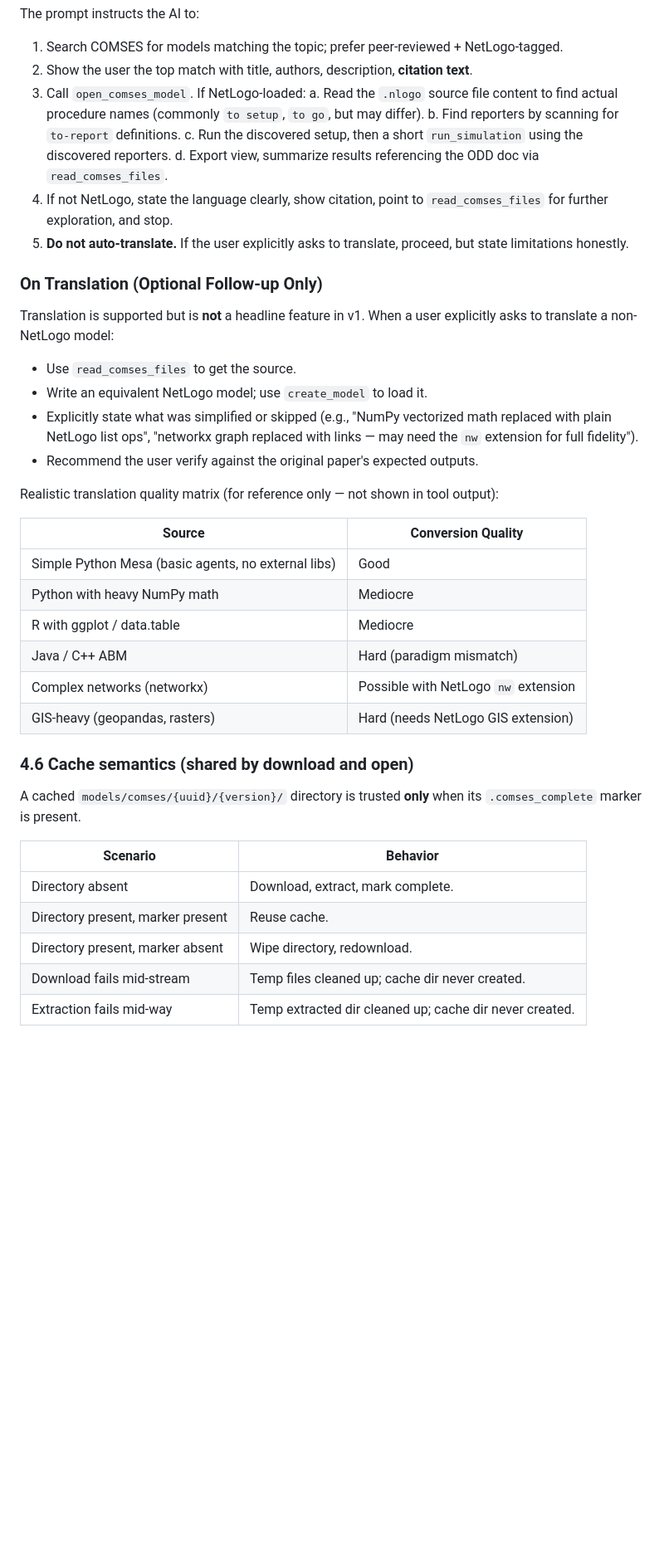
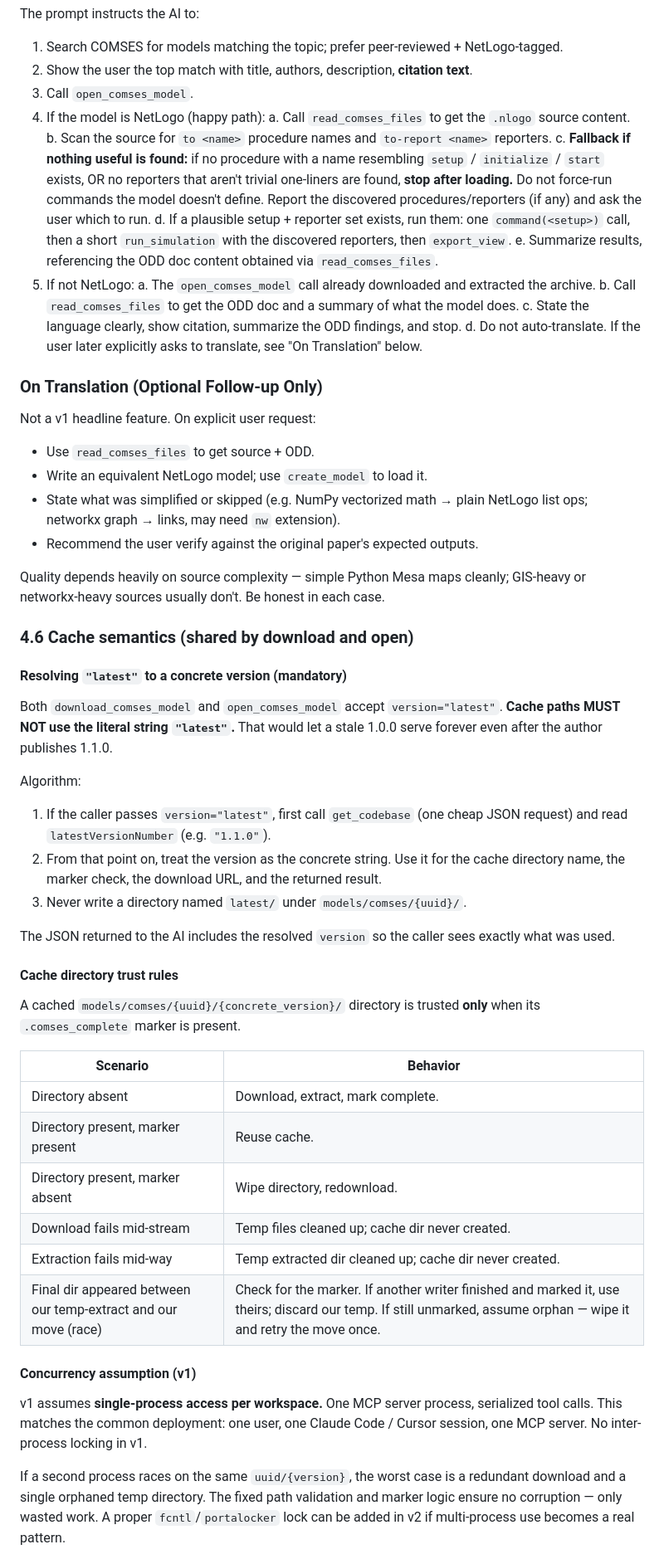
Before and after one commit to Razee4315/NetLogo-MCP, a Markdown page: docs/COMSES_PLAN.md, the part around one of its changes. Shown at 83% size. Rendered like a GitHub page; blank space fills up the shorter version.

Commit message:
docs(comses-plan): tighten v3 per reviewer round 2

```diff
--- a/docs/COMSES_PLAN.md
+++ b/docs/COMSES_PLAN.md
@@ -404,37 +468,53 @@ def explore_comses(topic: str) -> list[Message]:
 The prompt instructs the AI to:
 1. Search COMSES for models matching the topic; prefer peer-reviewed + NetLogo-tagged.
 2. Show the user the top match with title, authors, description, **citation text**.
-3. Call `open_comses_model`. If NetLogo-loaded:
-   a. Read the `.nlogo` source file content to find actual procedure names (commonly `to setup`, `to go`, but may differ).
-   b. Find reporters by scanning for `to-report` definitions.
-   c. Run the discovered setup, then a short `run_simulation` using the discovered reporters.
-   d. Export view, summarize results referencing the ODD doc via `read_comses_files`.
-4. If not NetLogo, state the language clearly, show citation, point to `read_comses_files` for further exploration, and stop.
-5. **Do not auto-translate.** If the user explicitly asks to translate, proceed, but state limitations honestly.
+3. Call `open_comses_model`.
+4. If the model is NetLogo (happy path):
+   a. Call `read_comses_files` to get the `.nlogo` source content.
+   b. Scan the source for `to <name>` procedure names and `to-report <name>` reporters.
+   c. **Fallback if nothing useful is found:** if no procedure with a name resembling `setup` / `initialize` / `start` exists, OR no reporters that aren't trivial one-liners are found, **stop after loading.** Do not force-run commands the model doesn't define. Report the discovered procedures/reporters (if any) and ask the user which to run.
+   d. If a plausible setup + reporter set exists, run them: one `command(<setup>)` call, then a short `run_simulation` with the discovered reporters, then `export_view`.
+   e. Summarize results, referencing the ODD doc content obtained via `read_comses_files`.
+5. If not NetLogo:
+   a. The `open_comses_model` call already downloaded and extracted the archive.
+   b. Call `read_comses_files` to get the ODD doc and a summary of what the model does.
+   c. State the language clearly, show citation, summarize the ODD findings, and stop.
+   d. Do not auto-translate. If the user later explicitly asks to translate, see "On Translation" below.
 
 ### On Translation (Optional Follow-up Only)
 
-Translation is supported but is **not** a headline feature in v1. When a user explicitly asks to translate a non-NetLogo model:
+Not a v1 headline feature. On explicit user request:
 
-- Use `read_comses_files` to get the source.
+- Use `read_comses_files` to get source + ODD.
 - Write an equivalent NetLogo model; use `create_model` to load it.
-- Explicitly state what was simplified or skipped (e.g., "NumPy vectorized math replaced with plain NetLogo list ops", "networkx graph replaced with links — may need the `nw` extension for full fidelity").
+- State what was simplified or skipped (e.g. NumPy vectorized math → plain NetLogo list ops; networkx graph → links, may need `nw` extension).
 - Recommend the user verify against the original paper's expected outputs.
 
-Realistic translation quality matrix (for reference only — not shown in tool output):
-
-| Source | Conversion Quality |
-|--------|-------------------|
-| Simple Python Mesa (basic agents, no external libs) | Good |
-| Python with heavy NumPy math | Mediocre |
-| R with ggplot / data.table | Mediocre |
-| Java / C++ ABM | Hard (paradigm mismatch) |
-| Complex networks (networkx) | Possible with NetLogo `nw` extension |
-| GIS-heavy (geopandas, rasters) | Hard (needs NetLogo GIS extension) |
+Quality depends heavily on source complexity — simple Python Mesa maps cleanly; GIS-heavy or networkx-heavy sources usually don't. Be honest in each case.
 
 ### 4.6 Cache semantics (shared by download and open)
 
-A cached `models/comses/{uuid}/{version}/` directory is trusted **only** when its `.comses_complete` marker is present.
+#### Resolving `"latest"` to a concrete version (mandatory)
+
+Both `download_comses_model` and `open_comses_model` accept `version="latest"`.
+**Cache paths MUST NOT use the literal string `"latest"`.** That would let a
+stale 1.0.0 serve forever even after the author publishes 1.1.0.
+
+Algorithm:
+1. If the caller passes `version="latest"`, first call `get_codebase` (one
+   cheap JSON request) and read `latestVersionNumber` (e.g. `"1.1.0"`).
+2. From that point on, treat the version as the concrete string. Use it for
+   the cache directory name, the marker check, the download URL, and the
+   returned result.
+3. Never write a directory named `latest/` under `models/comses/{uuid}/`.
+
+The JSON returned to the AI includes the resolved `version` so the caller
+sees exactly what was used.
+
+#### Cache directory trust rules
+
+A cached `models/comses/{uuid}/{concrete_version}/` directory is trusted
+**only** when its `.comses_complete` marker is present.
 
 | Scenario | Behavior |
 |----------|----------|
@@ -443,3 +523,17 @@ A cached `models/comses/{uuid}/{version}/` directory is trusted **only** when it
 | Directory present, marker absent | Wipe directory, redownload. |
 | Download fails mid-stream | Temp files cleaned up; cache dir never created. |
 | Extraction fails mid-way | Temp extracted dir cleaned up; cache dir never created. |
+| Final dir appeared between our temp-extract and our move (race) | Check for the marker. If another writer finished and marked it, use theirs; discard our temp. If still unmarked, assume orphan — wipe it and retry the move once. |
+
+#### Concurrency assumption (v1)
+
+v1 assumes **single-process access per workspace.** One MCP server process,
+serialized tool calls. This matches the common deployment: one user, one
+Claude Code / Cursor session, one MCP server. No inter-process locking in v1.
+
+If a second process races on the same `uuid/{version}`, the worst case is a
+redundant download and a single orphaned temp directory. The fixed path
+validation and marker logic ensure no corruption — only wasted work. A
+proper `fcntl`/`portalocker` lock can be added in v2 if multi-process use
+becomes a real pattern.
+
```
Also changed, not shown: other parts of docs/COMSES_PLAN.md (+96 -23 lines).
